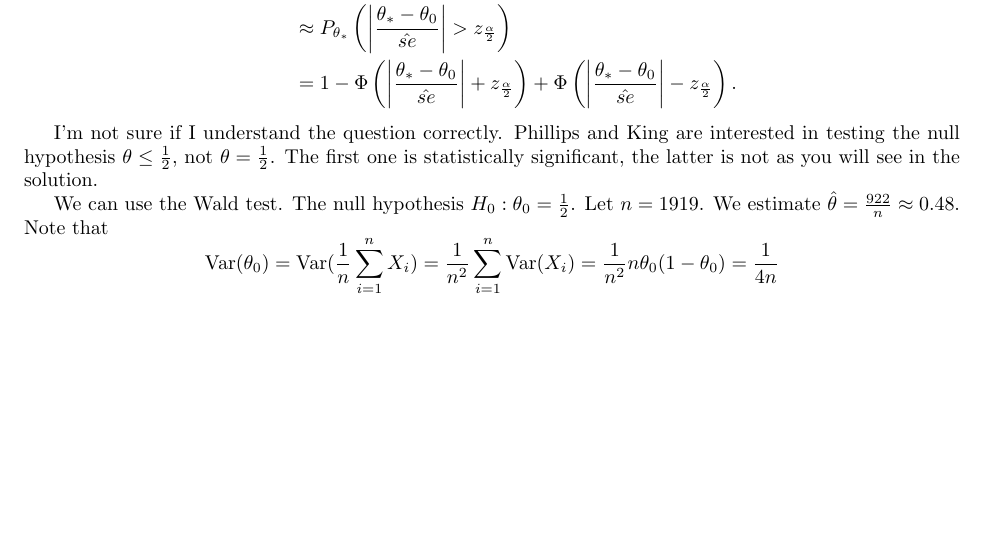
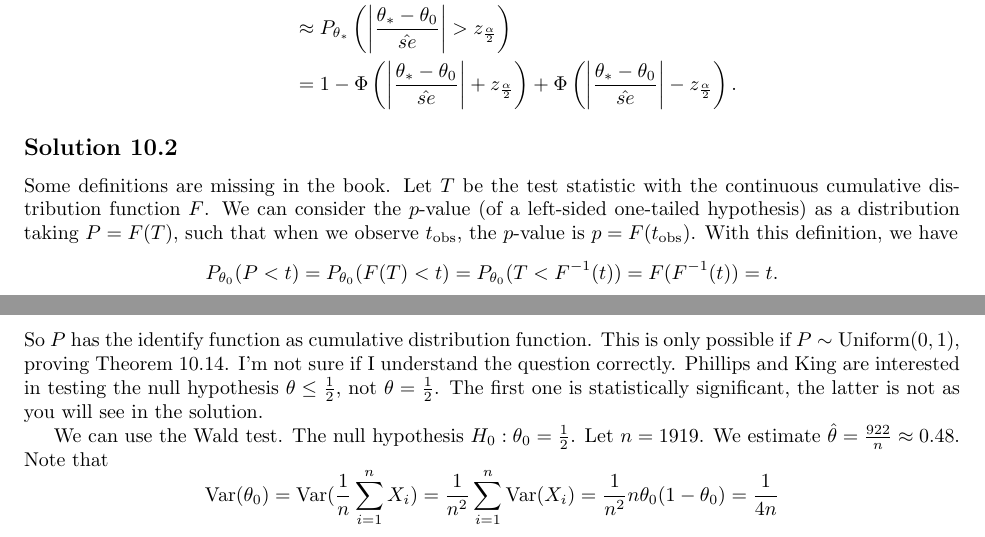
Before and after one commit to noudald/all-of-statistics, a LaTeX document (main.tex, which reads ch10.tex): part of page 35 of 38 before the commit and two parts of pages 35 and 36 of 38 after it, the two joined at a grey line, cut so that both start at the same text, the shorter picture padded with empty space. Compiled offline with pdfLaTeX.

Commit message:
Solution 10.2

```diff
--- a/ch10.tex
+++ b/ch10.tex
@@ -21,6 +21,22 @@ Therefore, we have
     \end{split}
 \end{equation*}
 
+
+\subsection*{Solution 10.2}
+
+Some definitions are missing in the book.
+Let $T$ be the test statistic with the continuous cumulative distribution function $F$.
+We can consider the $p$-value (of a left-sided one-tailed hypothesis) as a distribution taking $P = F(T)$, such that when we observe $t_{\mathrm{obs}}$, the $p$-value is $p = F(t_{\mathrm{obs}})$.
+With this definition, we have
+\begin{equation*}
+    P_{\theta_0}(P < t)
+        = P_{\theta_0}(F(T) < t)
+        = P_{\theta_0}(T < F^{-1}(t))
+        = F(F^{-1}(t))
+        = t.
+\end{equation*}
+So $P$ has the identify function as cumulative distribution function.
+This is only possible if $P \sim \mathrm{Uniform}(0, 1)$, proving Theorem 10.14.
 I'm not sure if I understand the question correctly.
 Phillips and King are interested in testing the null hypothesis $\theta \leq \frac{1}{2}$, not $\theta = \frac{1}{2}$.
 The first one is statistically significant, the latter is not as you will see in the solution.
```
